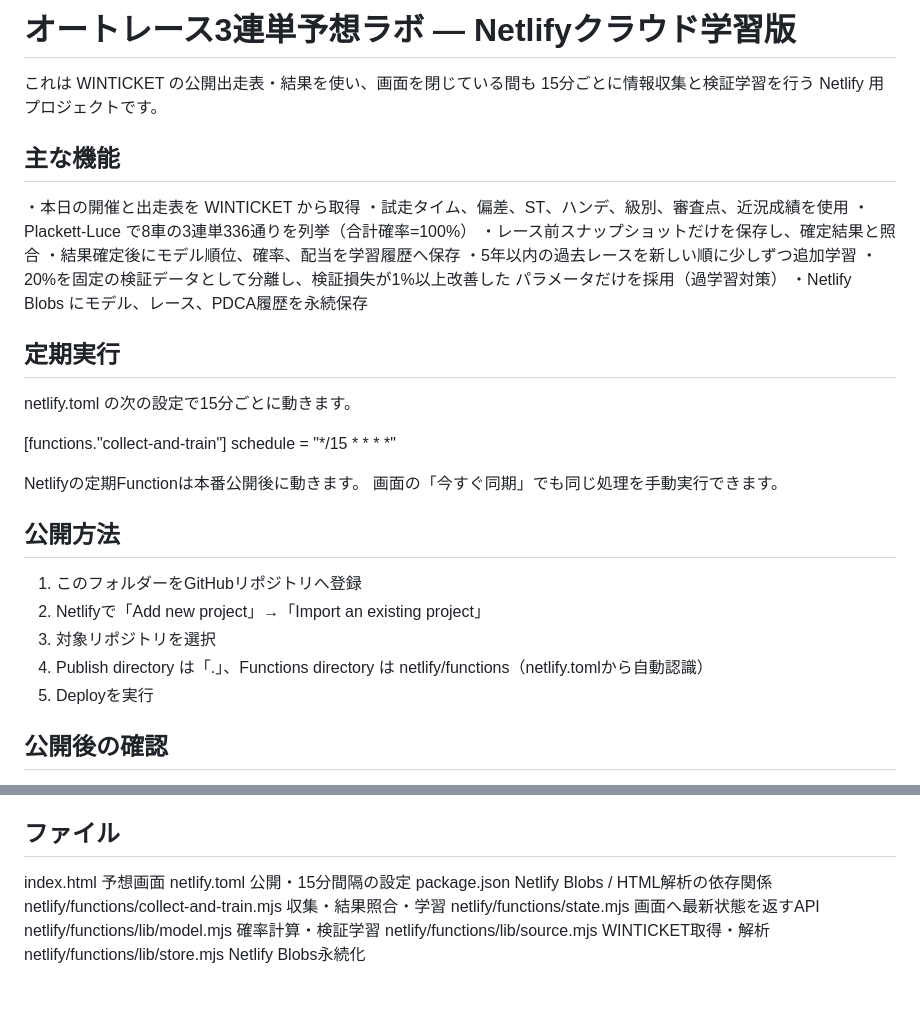
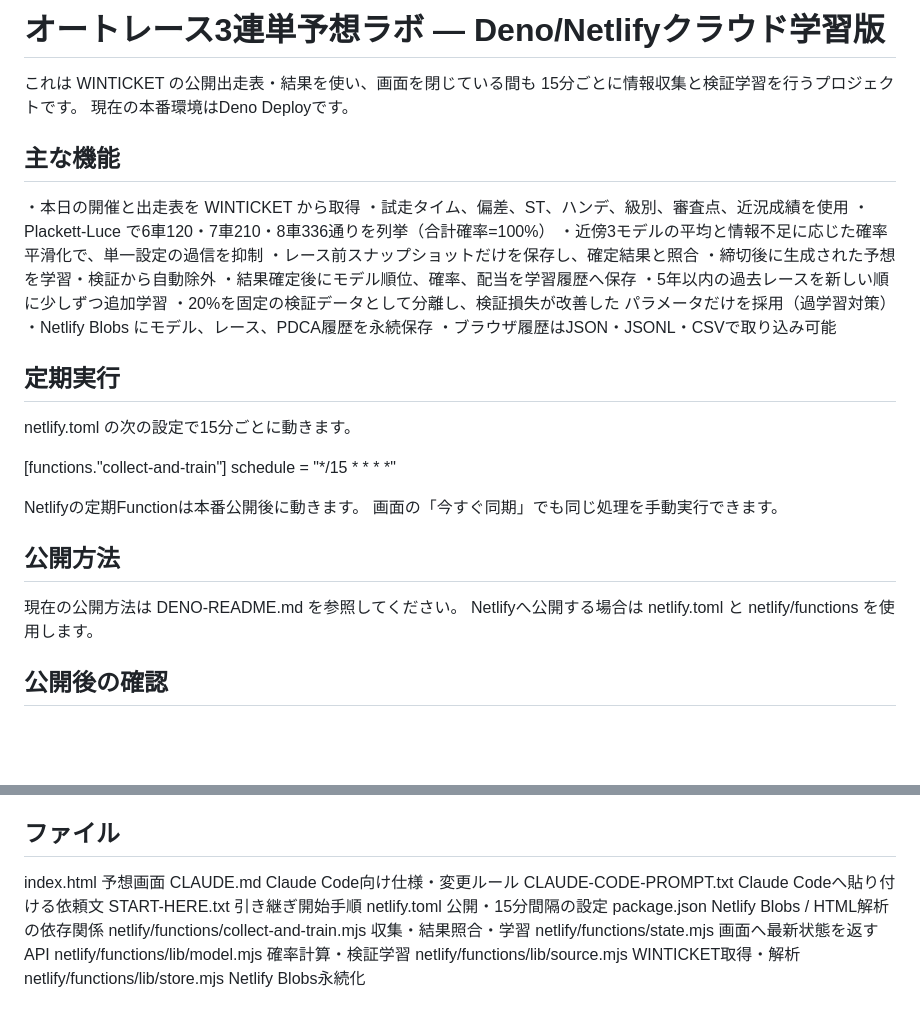
Before and after one commit to autorace-ai-lab/autorace-yosou-cloud, a Markdown page: README.md, 2 parts joined by grey strips. GitHub-like rendering; blank space fills up the shorter version.

Commit message:
精度改善v4の説明を追加

```diff
--- a/README.md
+++ b/README.md
@@ -1,20 +1,24 @@
-オートレース3連単予想ラボ — Netlifyクラウド学習版
+オートレース3連単予想ラボ — Deno/Netlifyクラウド学習版
 =====================================================
 
 これは WINTICKET の公開出走表・結果を使い、画面を閉じている間も
-15分ごとに情報収集と検証学習を行う Netlify 用プロジェクトです。
+15分ごとに情報収集と検証学習を行うプロジェクトです。
+現在の本番環境はDeno Deployです。
 
 主な機能
 --------
 ・本日の開催と出走表を WINTICKET から取得
 ・試走タイム、偏差、ST、ハンデ、級別、審査点、近況成績を使用
-・Plackett-Luce で8車の3連単336通りを列挙（合計確率=100%）
+・Plackett-Luce で6車120・7車210・8車336通りを列挙（合計確率=100%）
+・近傍3モデルの平均と情報不足に応じた確率平滑化で、単一設定の過信を抑制
 ・レース前スナップショットだけを保存し、確定結果と照合
+・締切後に生成された予想を学習・検証から自動除外
 ・結果確定後にモデル順位、確率、配当を学習履歴へ保存
 ・5年以内の過去レースを新しい順に少しずつ追加学習
-・20%を固定の検証データとして分離し、検証損失が1%以上改善した
+・20%を固定の検証データとして分離し、検証損失が改善した
   パラメータだけを採用（過学習対策）
 ・Netlify Blobs にモデル、レース、PDCA履歴を永続保存
+・ブラウザ履歴はJSON・JSONL・CSVで取り込み可能
 
 定期実行
 --------
@@ -28,12 +32,8 @@ Netlifyの定期Functionは本番公開後に動きます。
 
 公開方法
 --------
-1. このフォルダーをGitHubリポジトリへ登録
-2. Netlifyで「Add new project」→「Import an existing project」
-3. 対象リポジトリを選択
-4. Publish directory は「.」、Functions directory は
-   netlify/functions（netlify.tomlから自動認識）
-5. Deployを実行
+現在の公開方法は DENO-README.md を参照してください。
+Netlifyへ公開する場合は netlify.toml と netlify/functions を使用します。
 
 公開後の確認
 ------------
@@ -57,6 +57,9 @@ Netlifyの定期Functionは本番公開後に動きます。
 ファイル
 --------
 index.html                         予想画面
+CLAUDE.md                          Claude Code向け仕様・変更ルール
+CLAUDE-CODE-PROMPT.txt             Claude Codeへ貼り付ける依頼文
+START-HERE.txt                     引き継ぎ開始手順
 netlify.toml                       公開・15分間隔の設定
 package.json                       Netlify Blobs / HTML解析の依存関係
 netlify/functions/collect-and-train.mjs  収集・結果照合・学習
```
